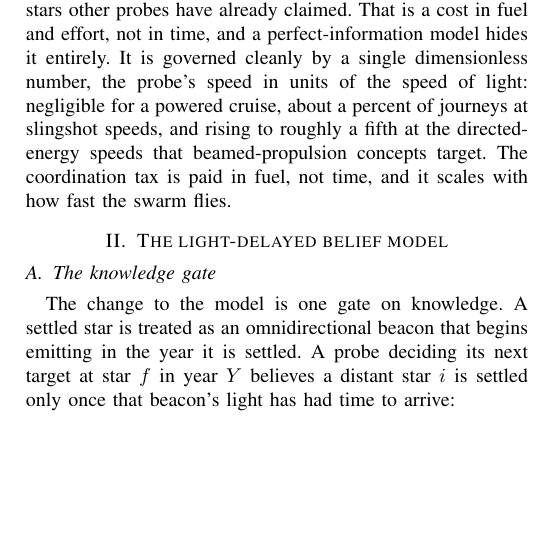
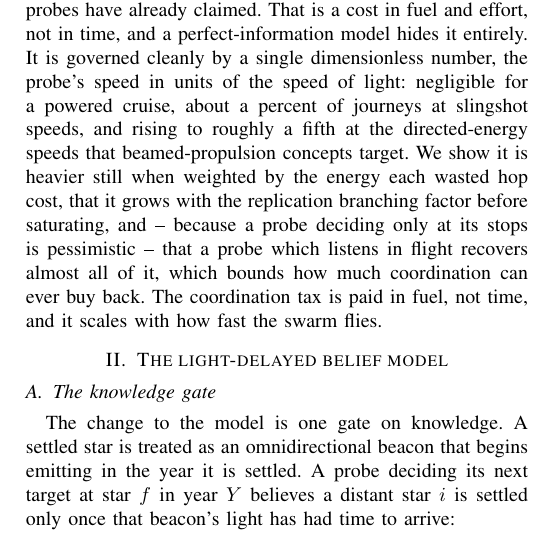
Before and after one commit to noahhyden/von-neumann, a LaTeX paper (papers/coordination-tax/main.tex, which reads papers/coordination-tax/body/introduction.tex): part of one column of page 2 of 8, cut so that both start at the same text, the shorter picture padded with empty space. Compiled offline with pdfLaTeX.

Commit message:
docs+data: intro previews energy/branching/floor; commit floor_bracket artifact
- introduction.tex: preview the energy-weighted tax, the branching dependence,
  and the in-flight-relay floor in the closing paragraph.
- floor_bracket.json: instant/lightspeed/inflight bracket (48 seeds). Both papers
  typeset clean locally (coordination-tax 8 pp, electronics-wall 4 pp), 49 tests
  pass. Scale (finite_size) subsection + figure to follow when that run lands.

Co-Authored-By: Claude Opus 4.8 (1M context) <noreply@anthropic.com>

```diff
--- a/papers/coordination-tax/body/introduction.tex
+++ b/papers/coordination-tax/body/introduction.tex
@@ -53,5 +53,9 @@ journeys the swarm flies to stars other probes have already claimed. That is a c
 perfect-information model hides it entirely. It is governed cleanly by a single dimensionless
 number, the probe's speed in units of the speed of light: negligible for a powered cruise,
 about a percent of journeys at slingshot speeds, and rising to roughly a fifth at the
-directed-energy speeds that beamed-propulsion concepts target. The coordination tax is paid in
-fuel, not time, and it scales with how fast the swarm flies.
+directed-energy speeds that beamed-propulsion concepts target. We show it is heavier still when
+weighted by the energy each wasted hop cost, that it grows with the replication branching factor
+before saturating, and -- because a probe deciding only at its stops is pessimistic -- that a
+probe which listens in flight recovers almost all of it, which bounds how much coordination can
+ever buy back. The coordination tax is paid in fuel, not time, and it scales with how fast the
+swarm flies.
```
Also changed, not shown: 1 other file.
